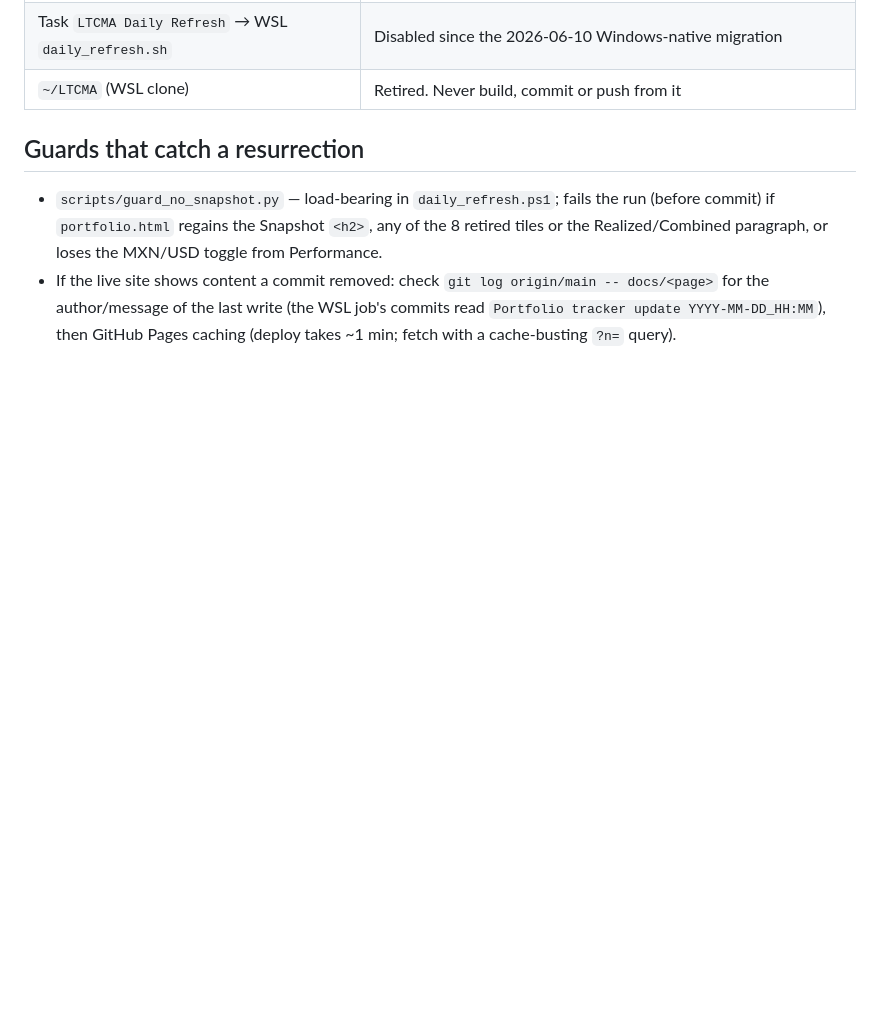
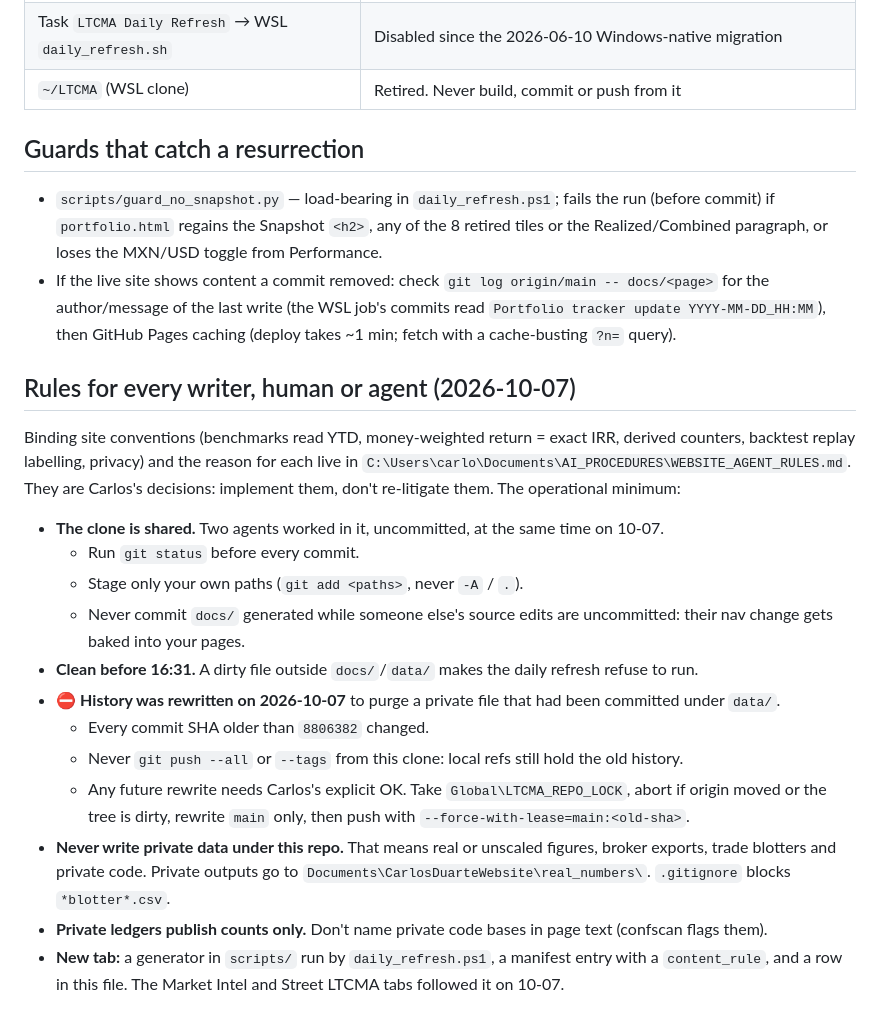
Before and after one commit to DuiArte/ltcma, a Markdown page: AI_PROCEDURES/WEBSITE_PUSH_SOURCES.md, the part around the change. Rendered like a GitHub page; blank space fills up the shorter version.

Commit message:
docs: rules for every site writer + today's decisions (for other agents)
Carlos: "document so the other agents can see what you did and why and
incorporate the rules".
- WEBSITE_PUSH_SOURCES.md: "Rules for every writer" — shared-clone staging,
  clean before 16:31, the 10-07 history rewrite (never push --all/--tags; the
  protocol for any future rewrite), no private data under the repo, counts-only
  ledgers, the new-tab contract; points to the binding conventions in
  Documents/AI_PROCEDURES/WEBSITE_AGENT_RULES.md.
- WEBSITE_PIPELINES_GAPS.md: rows updated for Carlos's 10-07 answers —
  backtest out-of-sample replay (BTD blend, Static Diversification weekly,
  Static Drift with GLD>EMA200, CRT frozen) and the removal of the wrong
  "Static Drift carried live" mapping; research count from the ledger (300);
  stock pages a watchlist independent of holdings; Projects sync approved.
Off-repo (not in git): AI_PROCEDURES/WEBSITE_AGENT_RULES.md (new, binding),
AI_PROCEDURES/INDEX.md, AGENT_BOOT 03/06/07/08/09/10, STRATEGY_LOG §1 row + section.

Co-Authored-By: Claude Opus 5.5 <noreply@anthropic.com>

```diff
--- a/AI_PROCEDURES/WEBSITE_PUSH_SOURCES.md
+++ b/AI_PROCEDURES/WEBSITE_PUSH_SOURCES.md
@@ -52,3 +52,32 @@ partial: `docs/*.html` are emitted whole by Python (`17_build_site.py`, `18_port
   for the author/message of the last write (the WSL job's commits read
   `Portfolio tracker update YYYY-MM-DD_HH:MM`), then GitHub Pages caching (deploy takes
   ~1 min; fetch with a cache-busting `?n=` query).
+
+## Rules for every writer, human or agent (2026-10-07)
+
+Binding site conventions (benchmarks read YTD, money-weighted return = exact IRR, derived
+counters, backtest replay labelling, privacy) and the reason for each live in
+`C:\Users\carlo\Documents\AI_PROCEDURES\WEBSITE_AGENT_RULES.md`. They are Carlos's decisions:
+implement them, don't re-litigate them. The operational minimum:
+
+- **The clone is shared.** Two agents worked in it, uncommitted, at the same time on 10-07.
+  - Run `git status` before every commit.
+  - Stage only your own paths (`git add <paths>`, never `-A` / `.`).
+  - Never commit `docs/` generated while someone else's source edits are uncommitted: their
+    nav change gets baked into your pages.
+- **Clean before 16:31.** A dirty file outside `docs/`/`data/` makes the daily refresh refuse to run.
+- ⛔ **History was rewritten on 2026-10-07** to purge a private file that had been committed
+  under `data/`.
+  - Every commit SHA older than `8806382` changed.
+  - Never `git push --all` or `--tags` from this clone: local refs still hold the old history.
+  - Any future rewrite needs Carlos's explicit OK. Take `Global\LTCMA_REPO_LOCK`, abort if
+    origin moved or the tree is dirty, rewrite `main` only, then push with
+    `--force-with-lease=main:<old-sha>`.
+- **Never write private data under this repo.** That means real or unscaled figures, broker
+  exports, trade blotters and private code. Private outputs go to
+  `Documents\CarlosDuarteWebsite\real_numbers\`. `.gitignore` blocks `*blotter*.csv`.
+- **Private ledgers publish counts only.** Don't name private code bases in page text
+  (confscan flags them).
+- **New tab:** a generator in `scripts/` run by `daily_refresh.ps1`, a manifest entry with a
+  `content_rule`, and a row in this file. The Market Intel and Street LTCMA tabs followed it on
+  10-07.
```
Also changed, not shown: AI_PROCEDURES/WEBSITE_PIPELINES_GAPS.md (+5 -5 lines).
